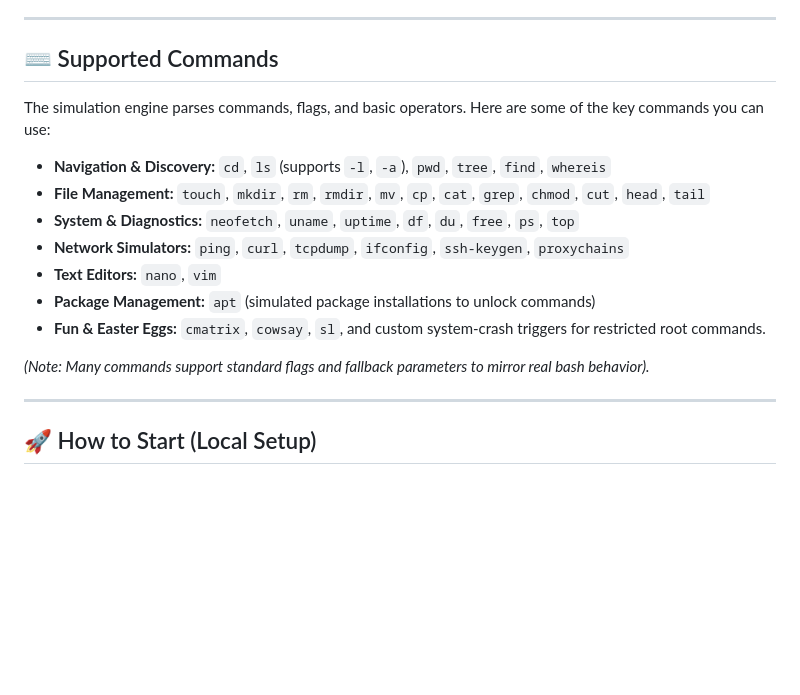
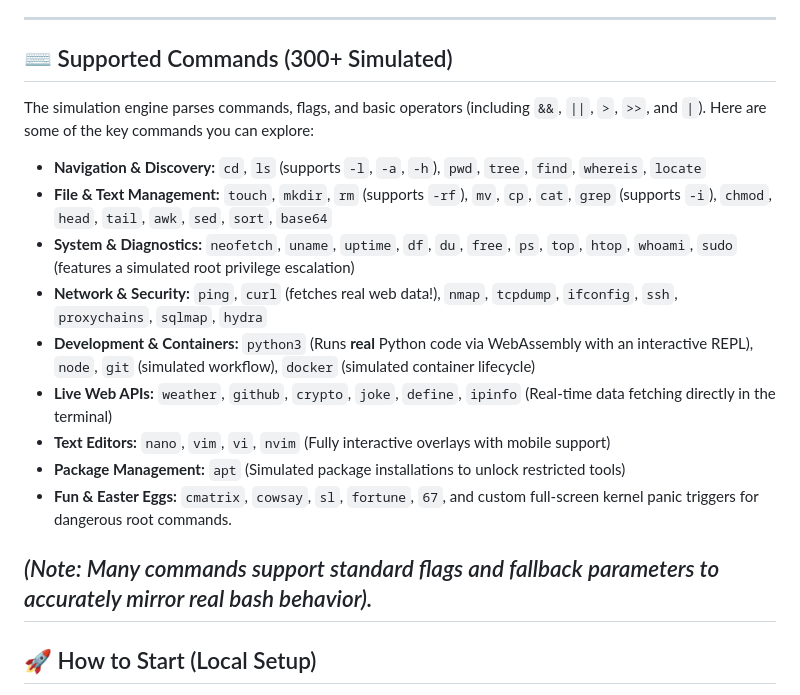
Before and after one commit to AlanSchaffer/linux-terminal-simulator, a Markdown page: README.md, the part around the change. Rendered like a GitHub page; blank space fills up the shorter version.

```diff
--- a/README.md
+++ b/README.md
@@ -41,20 +41,21 @@ Experience the environment online instantly:
 
 ---
 
-## ⌨️ Supported Commands
+## ⌨️ Supported Commands (300+ Simulated)
 
-The simulation engine parses commands, flags, and basic operators. Here are some of the key commands you can use:
+The simulation engine parses commands, flags, and basic operators (including `&&`, `||`, `>`, `>>`, and `|`). Here are some of the key commands you can explore:
 
-* **Navigation & Discovery:** `cd`, `ls` (supports `-l`, `-a`), `pwd`, `tree`, `find`, `whereis`
-* **File Management:** `touch`, `mkdir`, `rm`, `rmdir`, `mv`, `cp`, `cat`, `grep`, `chmod`, `cut`, `head`, `tail`
-* **System & Diagnostics:** `neofetch`, `uname`, `uptime`, `df`, `du`, `free`, `ps`, `top`
-* **Network Simulators:** `ping`, `curl`, `tcpdump`, `ifconfig`, `ssh-keygen`, `proxychains`
-* **Text Editors:** `nano`, `vim`
-* **Package Management:** `apt` (simulated package installations to unlock commands)
-* **Fun & Easter Eggs:** `cmatrix`, `cowsay`, `sl`, and custom system-crash triggers for restricted root commands.
+* **Navigation & Discovery:** `cd`, `ls` (supports `-l`, `-a`, `-h`), `pwd`, `tree`, `find`, `whereis`, `locate`
+* **File & Text Management:** `touch`, `mkdir`, `rm` (supports `-rf`), `mv`, `cp`, `cat`, `grep` (supports `-i`), `chmod`, `head`, `tail`, `awk`, `sed`, `sort`, `base64`
+* **System & Diagnostics:** `neofetch`, `uname`, `uptime`, `df`, `du`, `free`, `ps`, `top`, `htop`, `whoami`, `sudo` (features a simulated root privilege escalation)
+* **Network & Security:** `ping`, `curl` (fetches real web data!), `nmap`, `tcpdump`, `ifconfig`, `ssh`, `proxychains`, `sqlmap`, `hydra`
+* **Development & Containers:** `python3` (Runs **real** Python code via WebAssembly with an interactive REPL), `node`, `git` (simulated workflow), `docker` (simulated container lifecycle)
+* **Live Web APIs:** `weather`, `github`, `crypto`, `joke`, `define`, `ipinfo` (Real-time data fetching directly in the terminal)
+* **Text Editors:** `nano`, `vim`, `vi`, `nvim` (Fully interactive overlays with mobile support)
+* **Package Management:** `apt` (Simulated package installations to unlock restricted tools)
+* **Fun & Easter Eggs:** `cmatrix`, `cowsay`, `sl`, `fortune`, `67`, and custom full-screen kernel panic triggers for dangerous root commands.
 
-*(Note: Many commands support standard flags and fallback parameters to mirror real bash behavior).*
-
+*(Note: Many commands support standard flags and fallback parameters to accurately mirror real bash behavior).*
 ---
 
 ## 🚀 How to Start (Local Setup)
```
